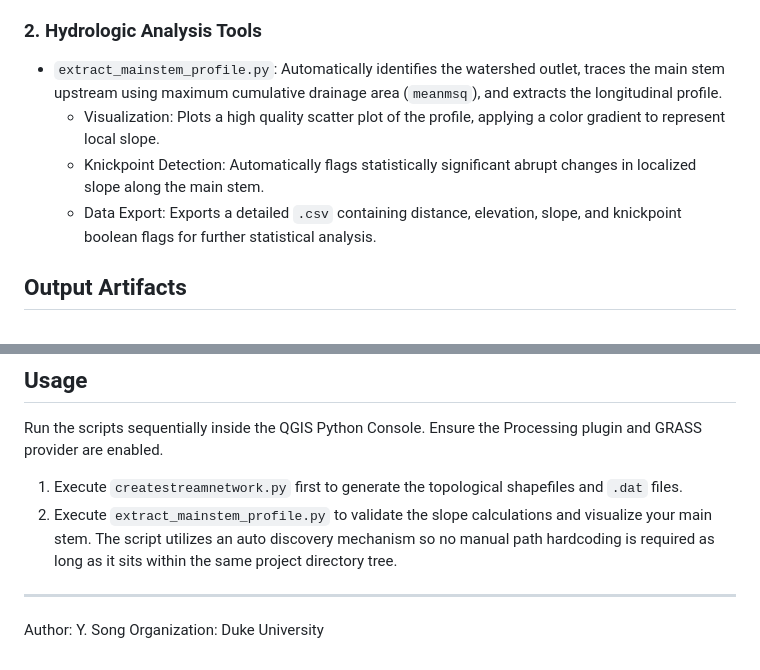
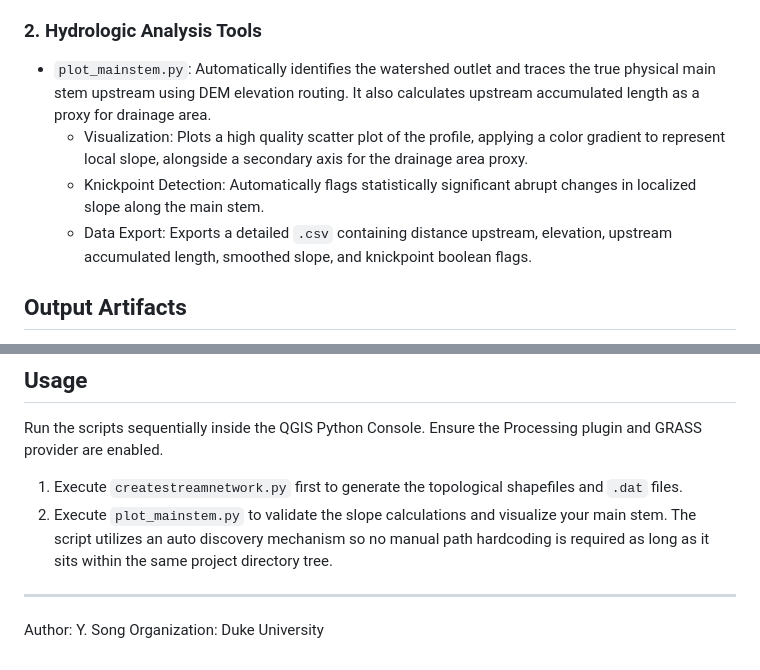
Before and after one commit to waveletswave/DHSVM_Stream_Toolkit_ThatWorks, a Markdown page: README.md, 2 parts joined by grey strips. Rendered like a GitHub page.

Commit message:
Update README to reflect plot_mainstem.py features and new routing logic

```diff
--- a/README.md
+++ b/README.md
@@ -21,10 +21,10 @@ PyQGIS raster sampling functions (`provider.sample`) can return a boolean succes
 
 ### 2. Hydrologic Analysis Tools
 
-* `extract_mainstem_profile.py`: Automatically identifies the watershed outlet, traces the main stem upstream using maximum cumulative drainage area (`meanmsq`), and extracts the longitudinal profile.
-  * Visualization: Plots a high quality scatter plot of the profile, applying a color gradient to represent local slope.
+* `plot_mainstem.py`: Automatically identifies the watershed outlet and traces the true physical main stem upstream using DEM elevation routing. It also calculates upstream accumulated length as a proxy for drainage area.
+  * Visualization: Plots a high quality scatter plot of the profile, applying a color gradient to represent local slope, alongside a secondary axis for the drainage area proxy.
   * Knickpoint Detection: Automatically flags statistically significant abrupt changes in localized slope along the main stem.
-  * Data Export: Exports a detailed `.csv` containing distance, elevation, slope, and knickpoint boolean flags for further statistical analysis.
+  * Data Export: Exports a detailed `.csv` containing distance upstream, elevation, upstream accumulated length, smoothed slope, and knickpoint boolean flags.
 
 ## Output Artifacts
 
@@ -41,7 +41,7 @@ When successfully executed in the QGIS Python Console, the pipeline produces the
 Run the scripts sequentially inside the QGIS Python Console. Ensure the Processing plugin and GRASS provider are enabled.
 
 1. Execute `createstreamnetwork.py` first to generate the topological shapefiles and `.dat` files.
-2. Execute `extract_mainstem_profile.py` to validate the slope calculations and visualize your main stem. The script utilizes an auto discovery mechanism so no manual path hardcoding is required as long as it sits within the same project directory tree.
+2. Execute `plot_mainstem.py` to validate the slope calculations and visualize your main stem. The script utilizes an auto discovery mechanism so no manual path hardcoding is required as long as it sits within the same project directory tree.
 
 ---
 
```
